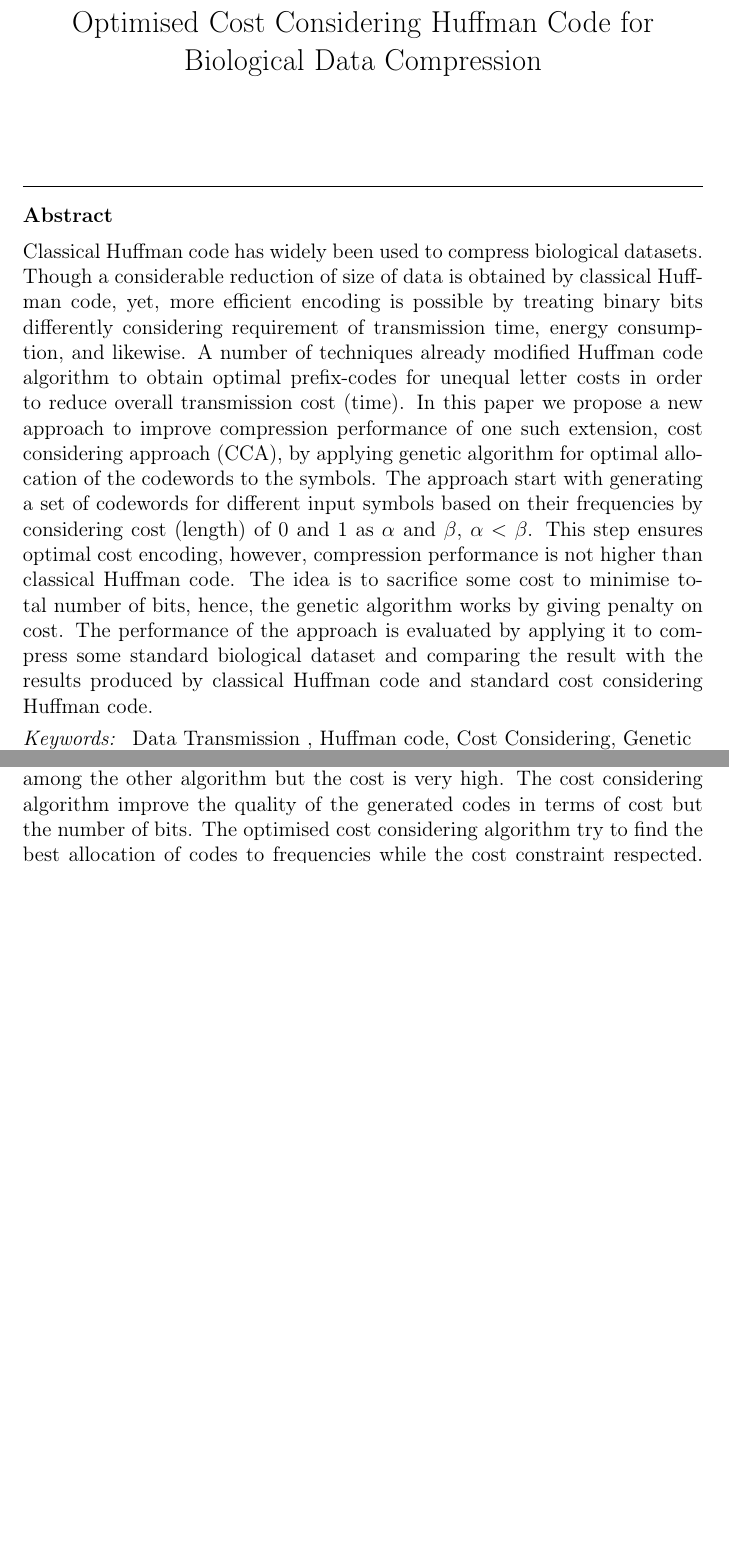
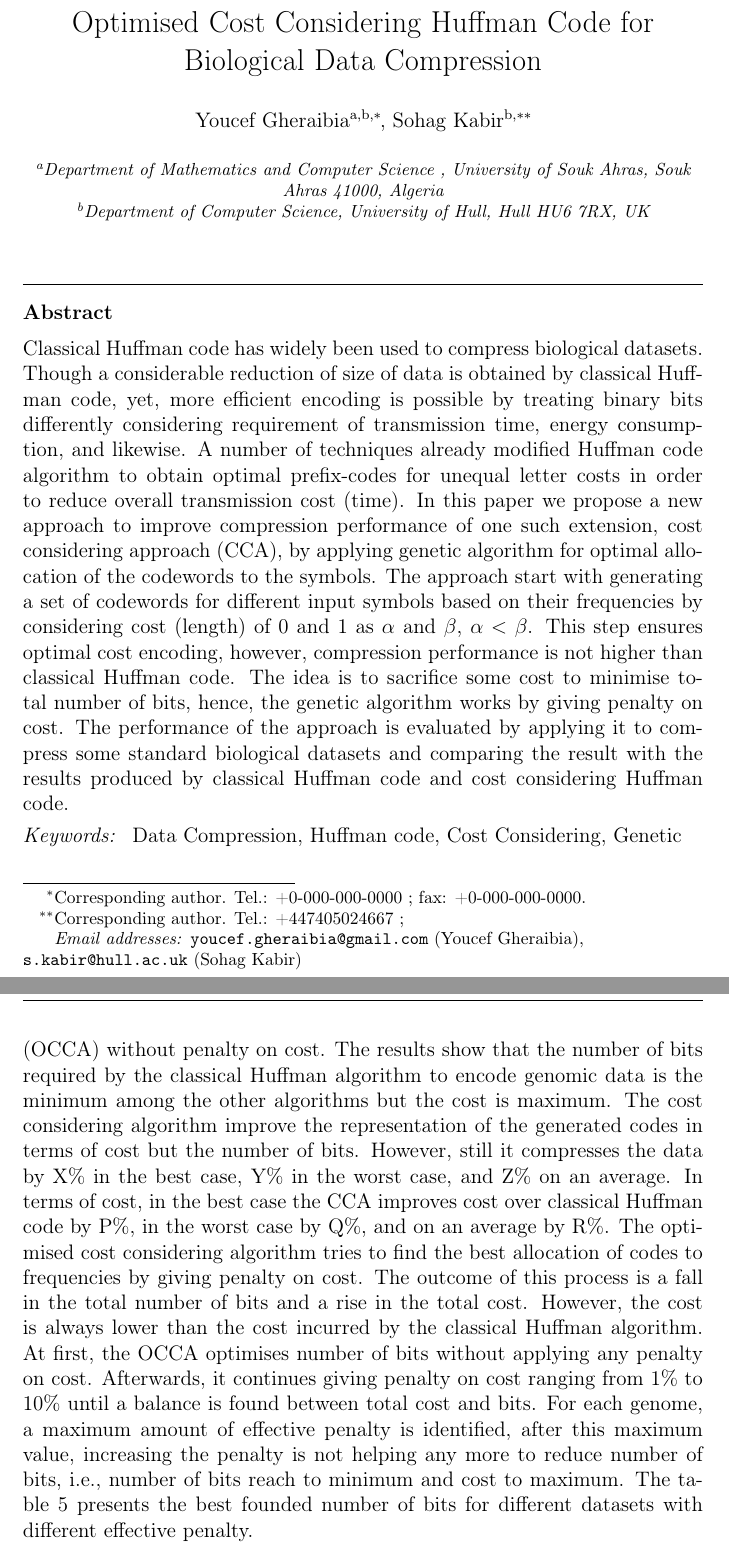
Before and after one commit to youcef41/Sohag-Project, a LaTeX paper (Article/Article.tex): two parts of pages 1 and 13 of 21 before the commit and two parts of pages 1 and 14 of 20 after it, joined at a grey line, cut so that both start at the same text, the shorter picture padded with empty space. Compiled offline with pdfLaTeX.

Commit message:
discussion finished

```diff
--- a/Article/Article.tex
+++ b/Article/Article.tex
@@ -86,9 +86,23 @@
 %% \address[label1]{}
 %% \address[label2]{}
 
-\author{}
+%\author{}
+\author[a,b]{Youcef Gheraibia\corref{cor1}}
+\ead{youcef.gheraibia@gmail.com}
+\author[b]{Sohag Kabir\corref{cor2}}
+\ead{s.kabir@hull.ac.uk}
 
 \address{}
+
+\address[a]{Department of Mathematics and Computer Science , University of Souk Ahras, Souk Ahras 41000, Algeria}
+
+\address[b]{Department of Computer Science, University of Hull, Hull HU6 7RX, UK}
+
+\cortext[cor1]{Corresponding author. Tel.: +0-000-000-0000 ; fax: +0-000-000-0000.}
+
+\cortext[cor2]{Corresponding author. Tel.: +447405024667 ; }
+
+
 
 \begin{abstract}
 %% Text of abstract
@@ -100,13 +114,13 @@ by applying genetic algorithm for optimal allocation of the codewords to the sym
 The approach start with generating a set of codewords for different input symbols based on their frequencies by considering cost (length) of 0 and 1 as $\alpha$ and $\beta$,~$\alpha < \beta$. This step ensures optimal cost encoding, however, compression performance is not higher than classical Huffman code.
 %The aim of the codes generation method is to minimise the number of ones on the generated codes, which minimise the cost of the transmission.
 %To improve compression performance, the second part of the approach uses genetic algorithm to find an optimal allocation of generated codes to different symbols.
-The idea is to sacrifice some cost to minimise total number of bits, hence, the genetic algorithm works by giving penalty on cost. The performance of the approach is evaluated by applying it to compress some standard biological dataset and comparing the result with the results produced by classical Huffman code and standard cost considering Huffman code.
+The idea is to sacrifice some cost to minimise total number of bits, hence, the genetic algorithm works by giving penalty on cost. The performance of the approach is evaluated by applying it to compress some standard biological datasets and comparing the result with the results produced by classical Huffman code and cost considering Huffman code.
 % The case study of the approach is the biological data, which present a good application area to data compression with the huge growth of the biological data bases.
 %The results are very promising and we have compared with the standard cost considering Huffman code and the original Huffman code.
 \end{abstract}
 
 \begin{keyword}
-Data Transmission , Huffman code, Cost Considering, Genetic algorithm, Biological data.
+Data Compression, Huffman code, Cost Considering, Genetic algorithm, Biological data.
 %% keywords here, in the form: keyword \sep keyword
 
 %% PACS codes here, in the form: \PACS code \sep code
@@ -475,7 +495,7 @@ Genome 18&901515198 &58.99 & 3& 21.26\\\hline
 \end{center}
 \label{Fig5}
 \end{figure}
-The table~\ref{table4} presents the results founded by the basic Huffman code, cost considering algorithm and optimised cost considering algorithm. The result show that the number of bits of Huffman algorithm is the minimum number among the other algorithm but the cost is  very high. The cost considering algorithm improve the quality of the generated codes in terms of cost but the number of bits. The optimised cost considering algorithm try to find the best allocation of codes to frequencies while the cost constraint respected. The table 4 present the best founded number of bits with different penalty, for each genome we find the max number of useful penalty, after this value, increasing the penalty are in-useful (See figure 3), the number of bits achieve the minimum number but the cost stop decreasing (point 1 in figure 3) and this number of bits stabilized while the cost still increasing until it stabilized also (point 2 figure 3), after this point the cost and number of bits are stabilized.
+Table~\ref{table4} presents the results obtained by the classical Huffman code, cost considering algorithm (CCA) and optimised cost considering algorithm (OCCA) without penalty on cost. The results show that the number of bits required by the classical Huffman algorithm to encode genomic data is the minimum among the other algorithms but the cost is  maximum. The cost considering algorithm improve the representation of the generated codes in terms of cost but the number of bits. However, still it compresses the data by X\% in the best case, Y\% in the worst case, and Z\% on an average. In terms of cost, in the best case the CCA improves cost over classical Huffman code by P\%, in the worst case by Q\%, and on an average by R\%.  The optimised cost considering algorithm tries to find the best allocation of codes to frequencies by giving penalty on cost. The outcome of this process is a fall in the total number of bits and a rise in the total cost. However, the cost is always lower than the cost incurred by the classical Huffman algorithm.  At first, the OCCA optimises number of bits without applying any penalty on cost. Afterwards, it continues giving penalty on cost ranging from 1\% to 10\% until a balance is found between total cost and bits. For each genome, a maximum amount of effective penalty is identified, after this maximum value, increasing the penalty is not helping any more to reduce number of bits, i.e., number of bits reach to minimum and cost to maximum.  The table \ref{table5} presents the best founded number of bits for different datasets with different effective penalty.  %are in-useful (See figure 3), the number of bits achieve the minimum number but the cost stop decreasing (point 1 in figure 3) and this number of bits stabilized while the cost still increasing until it stabilized also (point 2 figure 3), after this point the cost and number of bits are stabilized.
 
 \section{Conclusion}
 \label{sec5}
```
Also changed, not shown: Article/Article.pdf, Article/Article.tex (34 more changed lines), 3 other files.
